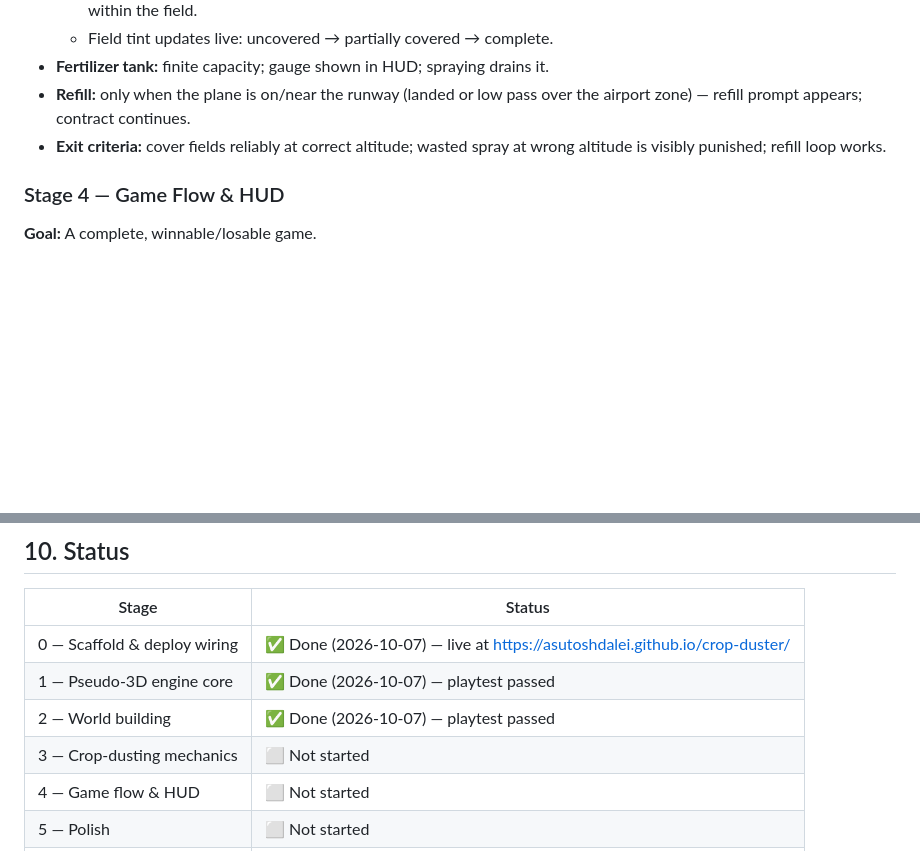
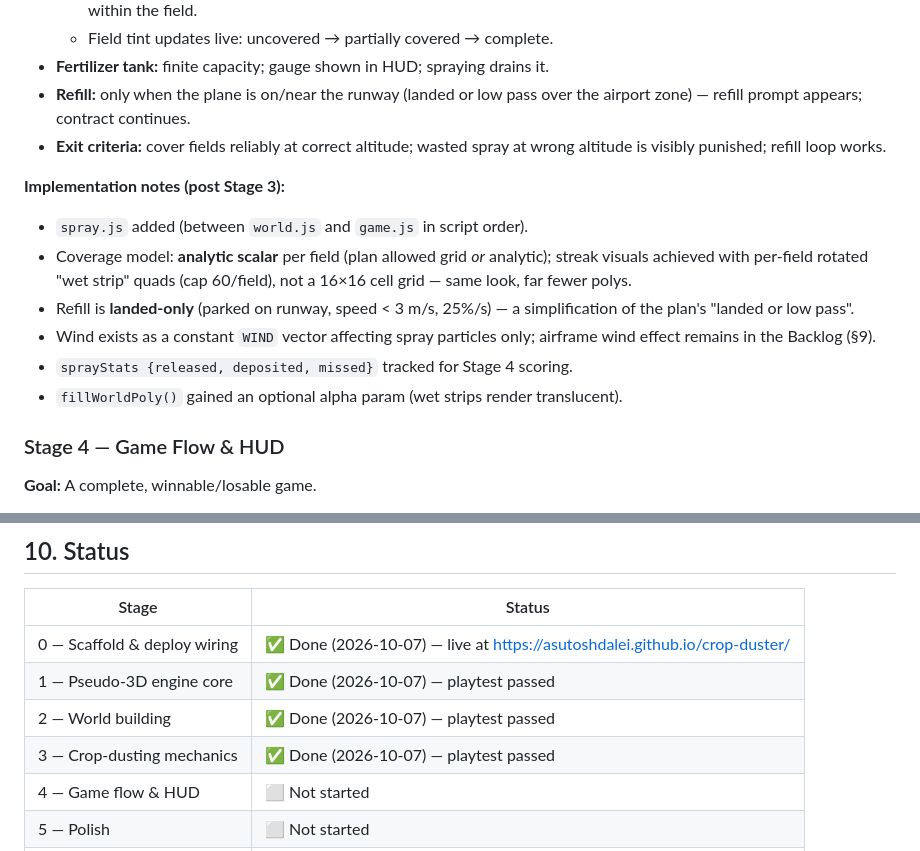
Before and after one commit to AsutoshDalei/crop-duster, a Markdown page: PLAN.md, 2 parts joined by grey strips. Rendered like a GitHub page; blank space fills up the shorter version.

Commit message:
Mark Stage 3 complete with implementation notes

```diff
--- a/PLAN.md
+++ b/PLAN.md
@@ -170,6 +170,18 @@ with correct perspective — the technical foundation.
 - **Exit criteria:** cover fields reliably at correct altitude; wasted spray at
   wrong altitude is visibly punished; refill loop works.
 
+**Implementation notes (post Stage 3):**
+- `spray.js` added (between `world.js` and `game.js` in script order).
+- Coverage model: **analytic scalar** per field (plan allowed grid *or* analytic);
+  streak visuals achieved with per-field rotated "wet strip" quads (cap 60/field),
+  not a 16×16 cell grid — same look, far fewer polys.
+- Refill is **landed-only** (parked on runway, speed < 3 m/s, 25%/s) — a
+  simplification of the plan's "landed or low pass".
+- Wind exists as a constant `WIND` vector affecting spray particles only;
+  airframe wind effect remains in the Backlog (§9).
+- `sprayStats {released, deposited, missed}` tracked for Stage 4 scoring.
+- `fillWorldPoly()` gained an optional alpha param (wet strips render translucent).
+
 ### Stage 4 — Game Flow & HUD
 **Goal:** A complete, winnable/losable game.
 
@@ -307,7 +319,7 @@ Requested during Stage 1 review; not yet scheduled into stage exit criteria.
 | 0 — Scaffold & deploy wiring | ✅ Done (2026-10-07) — live at https://asutoshdalei.github.io/crop-duster/ |
 | 1 — Pseudo-3D engine core | ✅ Done (2026-10-07) — playtest passed |
 | 2 — World building | ✅ Done (2026-10-07) — playtest passed |
-| 3 — Crop-dusting mechanics | ⬜ Not started |
+| 3 — Crop-dusting mechanics | ✅ Done (2026-10-07) — playtest passed |
 | 4 — Game flow & HUD | ⬜ Not started |
 | 5 — Polish | ⬜ Not started |
 | 6 — Deployment & docs | ⬜ Not started |
```
